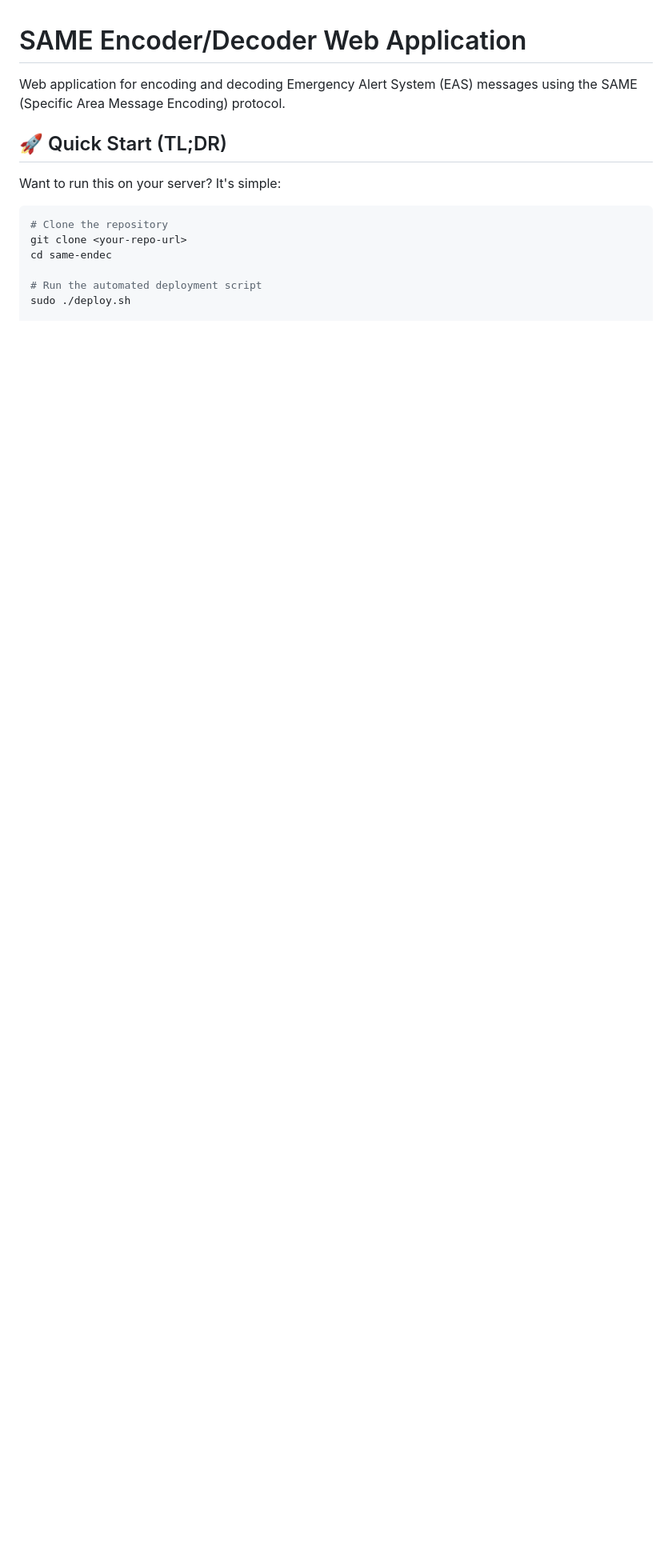
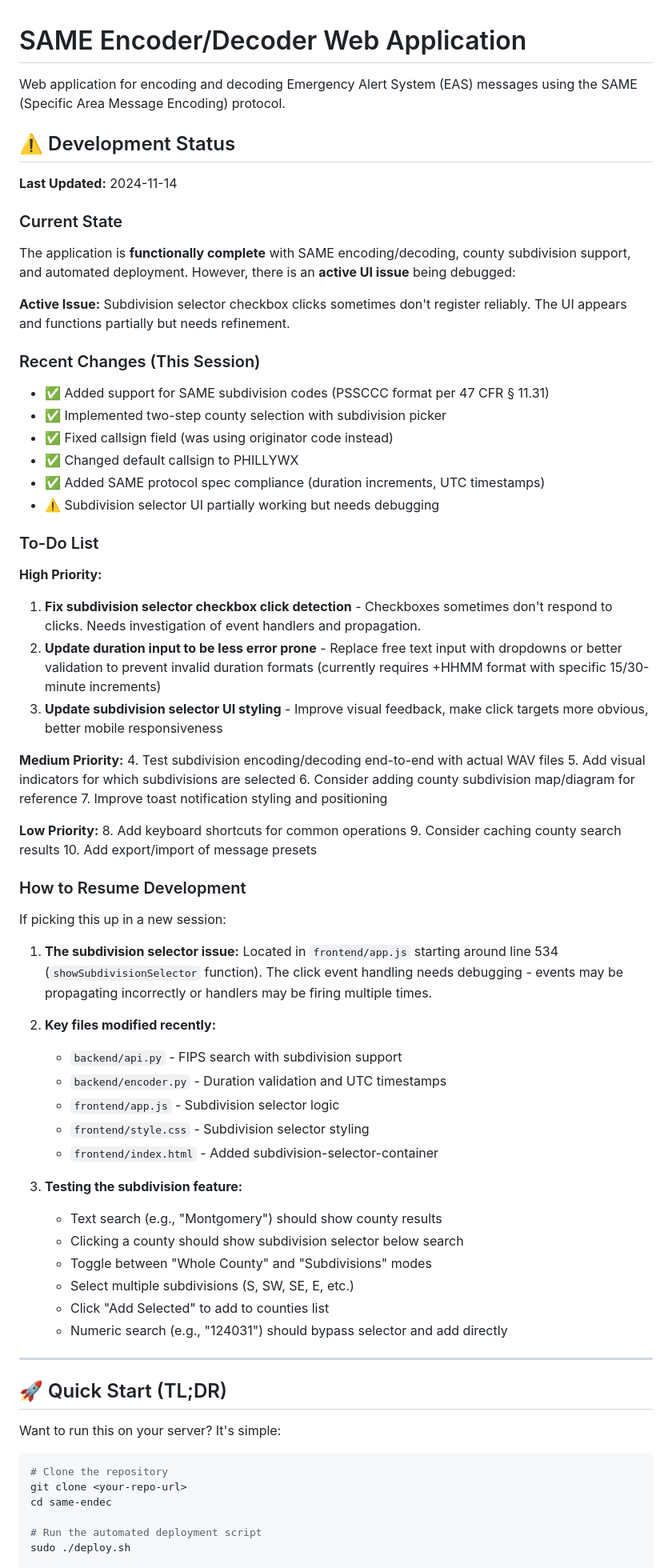
Before and after one commit to jcheshire/same-endec, a Markdown page: README.md, the part around one of its changes. Shown at 80% size. GitHub-like rendering; blank space fills up the shorter version.

Commit message:
Update README with development status and to-do list
Added comprehensive status section:
- Current state: Functionally complete with active UI issue
- Recent changes from this session (subdivision support, callsign fix, etc.)
- To-do list with priorities (fix checkbox clicks, improve duration input, styling)
- How to resume development with file locations and testing steps

Updated features section:
- County subdivision support details
- Smart county search (name or FIPS code)
- Protocol compliance notes
- Subdivision descriptions in decode output

This provides clear context for picking up development in a new session.

🤖 Generated with [Claude Code](https://claude.com/claude-code)

Co-Authored-By: Claude <noreply@anthropic.com>

```diff
--- a/README.md
+++ b/README.md
@@ -1,6 +1,64 @@
 # SAME Encoder/Decoder Web Application
 
 Web application for encoding and decoding Emergency Alert System (EAS) messages using the SAME (Specific Area Message Encoding) protocol.
+
+## ⚠️ Development Status
+
+**Last Updated:** 2024-11-14
+
+### Current State
+The application is **functionally complete** with SAME encoding/decoding, county subdivision support, and automated deployment. However, there is an **active UI issue** being debugged:
+
+**Active Issue:** Subdivision selector checkbox clicks sometimes don't register reliably. The UI appears and functions partially but needs refinement.
+
+### Recent Changes (This Session)
+- ✅ Added support for SAME subdivision codes (PSSCCC format per 47 CFR § 11.31)
+- ✅ Implemented two-step county selection with subdivision picker
+- ✅ Fixed callsign field (was using originator code instead)
+- ✅ Changed default callsign to PHILLYWX
+- ✅ Added SAME protocol spec compliance (duration increments, UTC timestamps)
+- ⚠️ Subdivision selector UI partially working but needs debugging
+
+### To-Do List
+
+**High Priority:**
+1. **Fix subdivision selector checkbox click detection** - Checkboxes sometimes don't respond to clicks. Needs investigation of event handlers and propagation.
+2. **Update duration input to be less error prone** - Replace free text input with dropdowns or better validation to prevent invalid duration formats (currently requires +HHMM format with specific 15/30-minute increments)
+3. **Update subdivision selector UI styling** - Improve visual feedback, make click targets more obvious, better mobile responsiveness
+
+**Medium Priority:**
+4. Test subdivision encoding/decoding end-to-end with actual WAV files
+5. Add visual indicators for which subdivisions are selected
+6. Consider adding county subdivision map/diagram for reference
+7. Improve toast notification styling and positioning
+
+**Low Priority:**
+8. Add keyboard shortcuts for common operations
+9. Consider caching county search results
+10. Add export/import of message presets
+
+### How to Resume Development
+
+If picking this up in a new session:
+
+1. **The subdivision selector issue:** Located in `frontend/app.js` starting around line 534 (`showSubdivisionSelector` function). The click event handling needs debugging - events may be propagating incorrectly or handlers may be firing multiple times.
+
+2. **Key files modified recently:**
+   - `backend/api.py` - FIPS search with subdivision support
+   - `backend/encoder.py` - Duration validation and UTC timestamps
+   - `frontend/app.js` - Subdivision selector logic
+   - `frontend/style.css` - Subdivision selector styling
+   - `frontend/index.html` - Added subdivision-selector-container
+
+3. **Testing the subdivision feature:**
+   - Text search (e.g., "Montgomery") should show county results
+   - Clicking a county should show subdivision selector below search
+   - Toggle between "Whole County" and "Subdivisions" modes
+   - Select multiple subdivisions (S, SW, SE, E, etc.)
+   - Click "Add Selected" to add to counties list
+   - Numeric search (e.g., "124031") should bypass selector and add directly
+
+---
 
 ## 🚀 Quick Start (TL;DR)
 
```
Also changed, not shown: other parts of README.md (+9 -4 lines).
